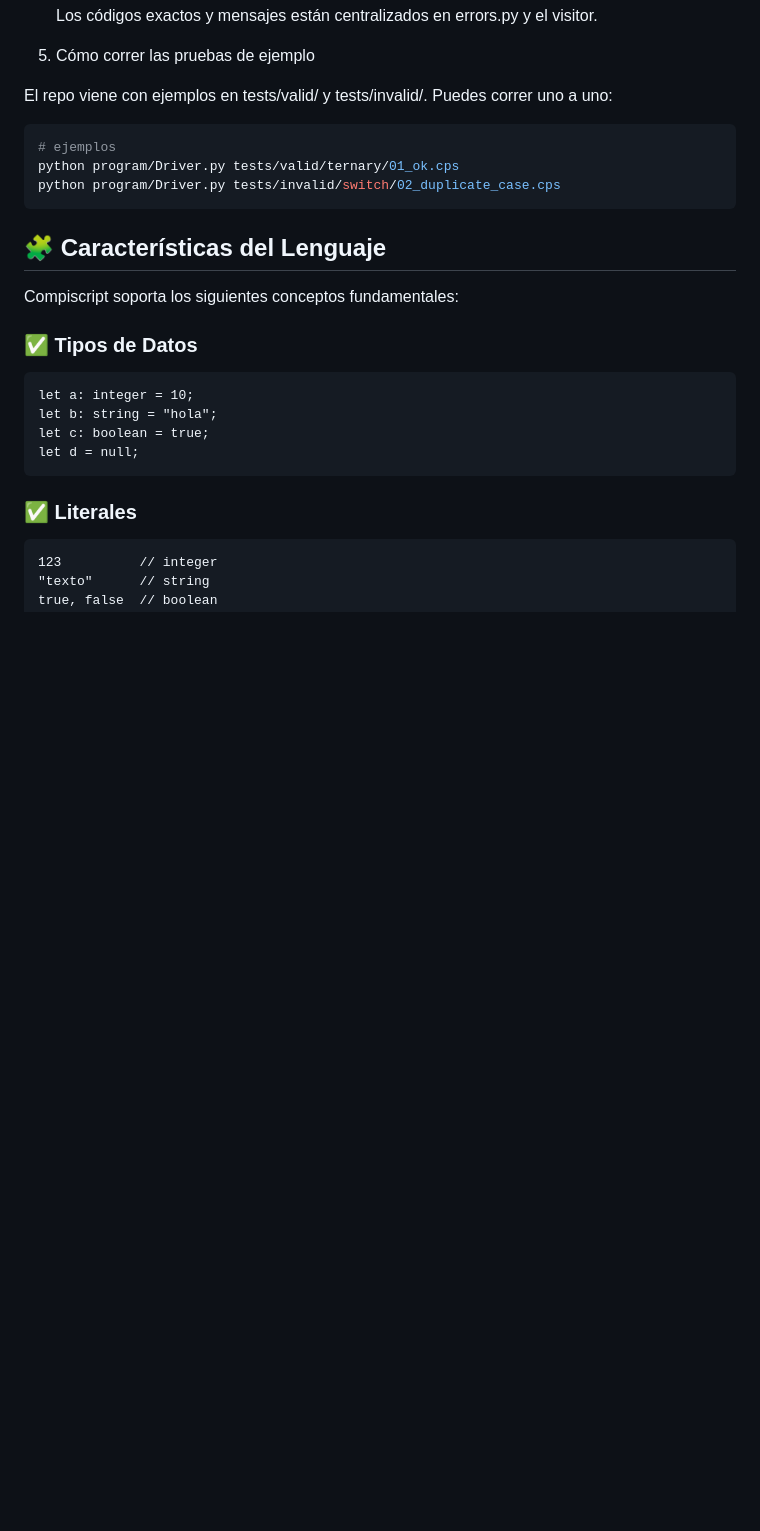
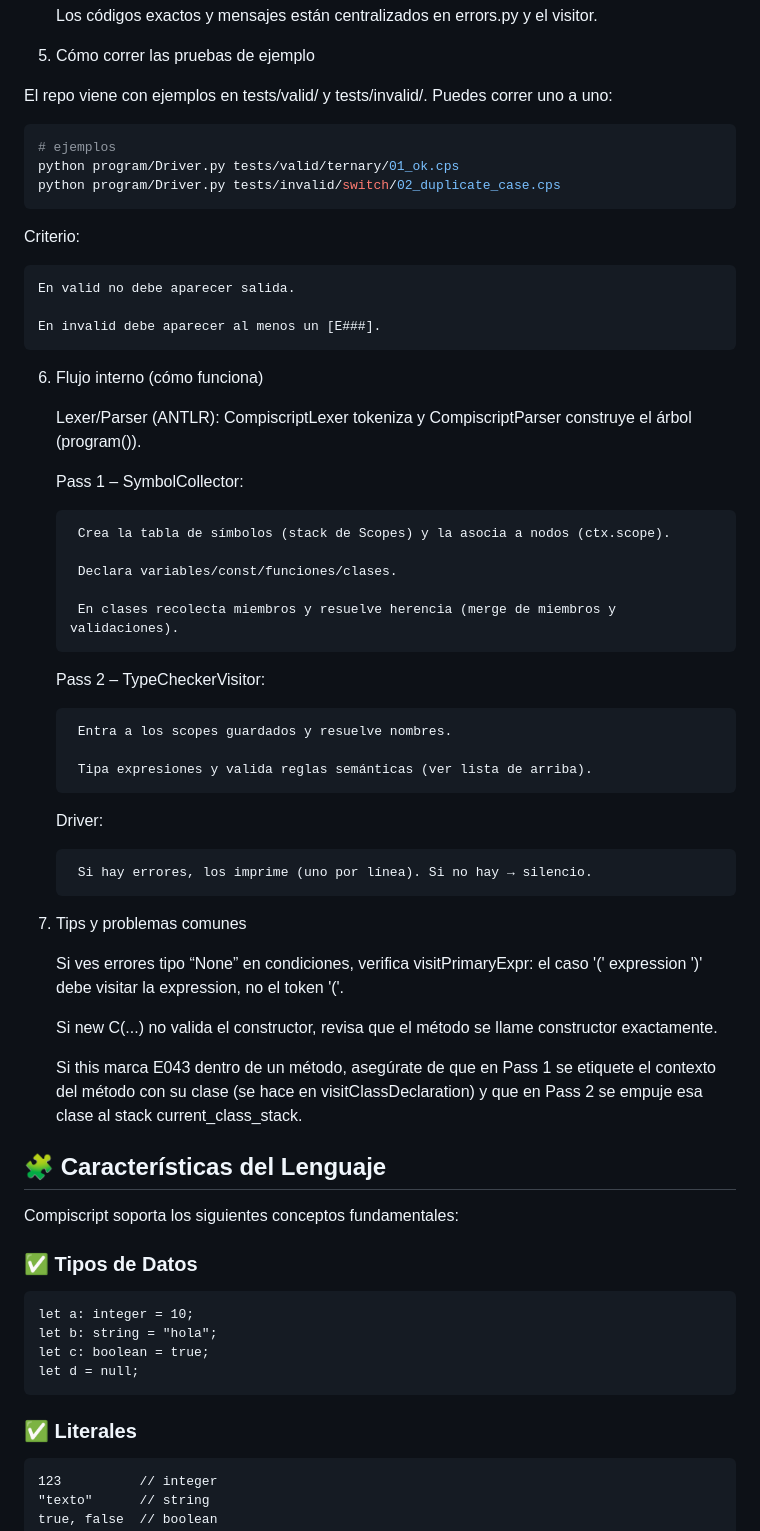
Before and after one commit to Ctribsz/Compiladores-Analisis-Semantico, a Markdown page: README.md, the part around the change. Drawn GitHub-style; blank space fills up the shorter version.

````diff
--- a/README.md
+++ b/README.md
@@ -182,6 +182,42 @@ Puedes correr uno a uno:
 python program/Driver.py tests/valid/ternary/01_ok.cps
 python program/Driver.py tests/invalid/switch/02_duplicate_case.cps
 ```
+Criterio:
+
+    En valid no debe aparecer salida.
+
+    En invalid debe aparecer al menos un [E###].
+
+6) Flujo interno (cómo funciona)
+
+    Lexer/Parser (ANTLR): CompiscriptLexer tokeniza y CompiscriptParser construye el árbol (program()).
+
+    Pass 1 – SymbolCollector:
+
+        Crea la tabla de símbolos (stack de Scopes) y la asocia a nodos (ctx.scope).
+
+        Declara variables/const/funciones/clases.
+
+        En clases recolecta miembros y resuelve herencia (merge de miembros y validaciones).
+
+    Pass 2 – TypeCheckerVisitor:
+
+        Entra a los scopes guardados y resuelve nombres.
+
+        Tipa expresiones y valida reglas semánticas (ver lista de arriba).
+
+    Driver:
+
+        Si hay errores, los imprime (uno por línea). Si no hay → silencio.
+
+7) Tips y problemas comunes
+
+    Si ves errores tipo “None” en condiciones, verifica visitPrimaryExpr: el caso '(' expression ')' debe visitar la expression, no el token '('.
+
+    Si new C(...) no valida el constructor, revisa que el método se llame constructor exactamente.
+
+    Si this marca E043 dentro de un método, asegúrate de que en Pass 1 se etiquete el contexto del método con su clase (se hace en visitClassDeclaration) y que en Pass 2 se empuje esa clase al stack current_class_stack.
+
 
 
 ## 🧩 Características del Lenguaje
````
